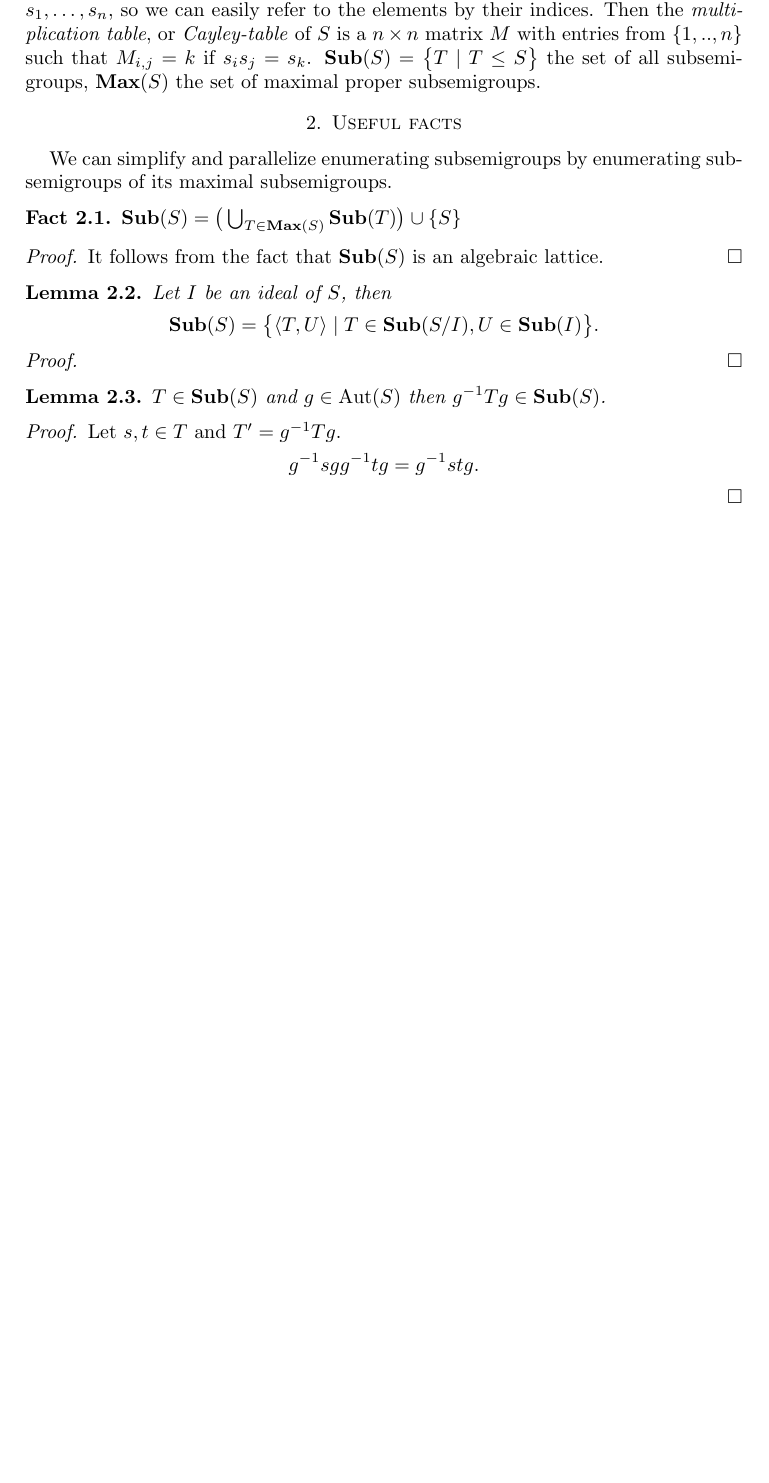
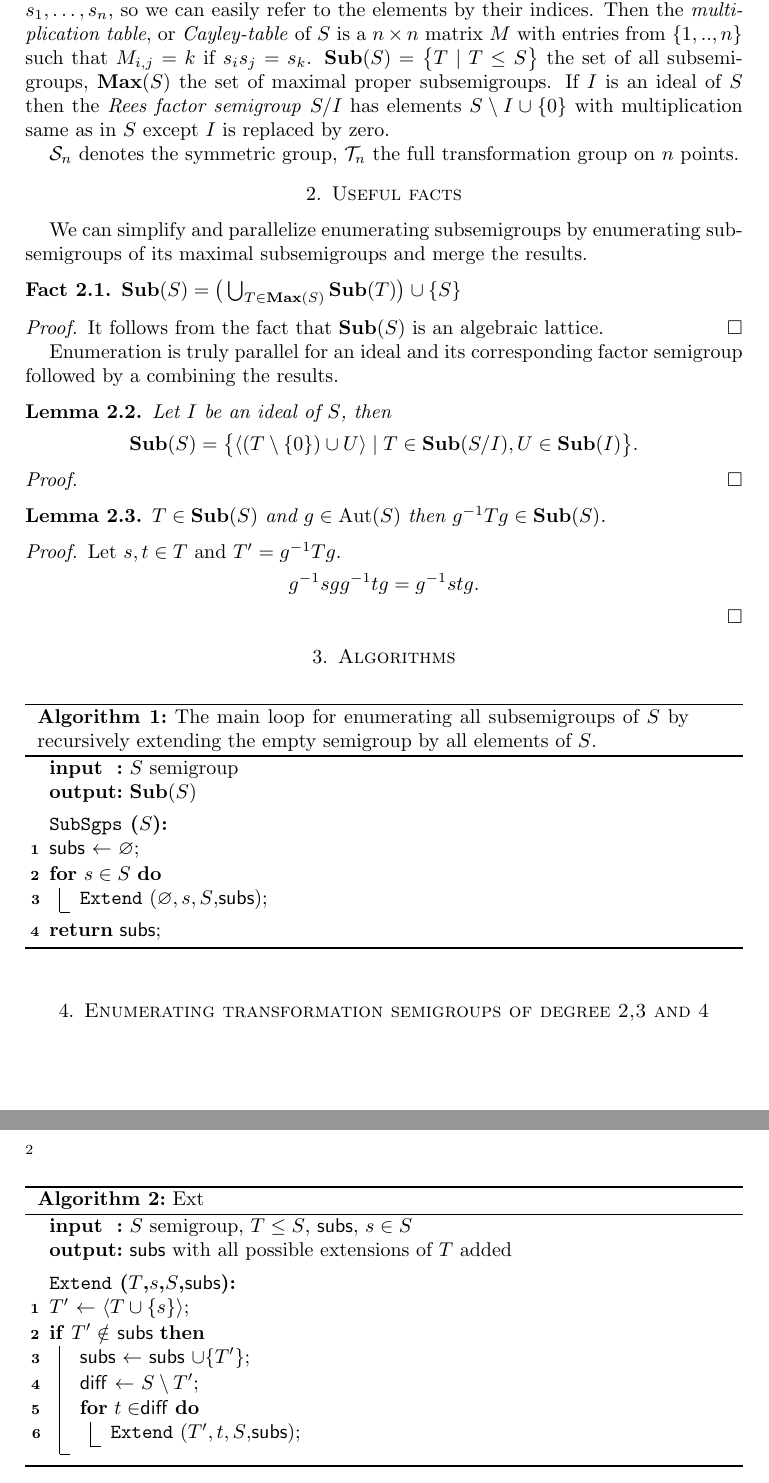
Before and after one commit to gap-packages/subsemi, a LaTeX paper (paper/subsemi.tex): part of the page before the commit and two parts of pages 1 and 2 of 2 after it, the two joined at a grey line, cut so that both start at the same text, the shorter picture padded with empty space. Compiled offline with pdfLaTeX.

Commit message:
putting the basic algorithm there

```diff
--- a/paper/subsemi.tex
+++ b/paper/subsemi.tex
@@ -36,9 +51,11 @@ Let $S$ be a semigroup, $n=|S|$.
 We fix an order on the semigroup elements, $s_1,\ldots, s_n$, so we can easily refer to the elements by their indices.
 Then the  \emph{multiplication table}, or \emph{Cayley-table} of $S$ is a $n\times n$ matrix $M$ with entries from $\{1,..,n\}$ such that $M_{i,j}=k$ if $s_is_j=s_k$.
 $\Sub(S)=\big\{T\mid T\leq S \big\}$ the set of all subsemigroups, $\Max(S)$ the set of maximal proper subsemigroups.
+If $I$ is an ideal of $S$ then the \emph{Rees factor semigroup} $S/I$ has elements $S\setminus I\cup\{0\}$ with multiplication same as in $S$ except $I$ is replaced by zero.
 
+$\cS_n$ denotes the symmetric group, $\cT_n$ the full transformation group on $n$ points.
 \section{Useful facts}
-We can simplify and parallelize enumerating subsemigroups by enumerating subsemigroups of its maximal subsemigroups.
+We can simplify and parallelize enumerating subsemigroups by enumerating subsemigroups of its maximal subsemigroups and merge the results.
 \begin{fact}
 $\Sub(S)=\big( \bigcup_{T\in \Max(S)}\Sub(T)\big)\cup \{S\}$
 \end{fact}
@@ -46,8 +63,10 @@ $\Sub(S)=\big( \bigcup_{T\in \Max(S)}\Sub(T)\big)\cup \{S\}$
 It follows from the fact that $\Sub(S)$ is an algebraic lattice.
 \qed
 
+
+Enumeration is truly parallel for an ideal and its corresponding factor semigroup followed by a combining the results.
 \begin{lemma}
-Let $I$ be an ideal of $S$, then $$\Sub(S)=\big\{\langle T,U \rangle\mid T\in \Sub(S/I), U\in\Sub(I)\big\}.$$
+Let $I$ be an ideal of $S$, then $$\Sub(S)=\big\{\langle (T\setminus\{0\})\cup U \rangle\mid T\in \Sub(S/I), U\in\Sub(I)\big\}.$$
 \end{lemma}
 \proof
 
@@ -60,6 +79,55 @@ $T\in\Sub(S)$ and $g\in \Aut(S)$ then $g^{-1}Tg\in\Sub(S)$.
 Let $s,t\in T$ and $T'=g^{-1}Tg$.
 $$g^{-1}sgg^{-1}tg=g^{-1}stg.$$
 \qed
+
+
+
+
+\section{Algorithms}
+\begin{algorithm}
+\SetKwInOut{Input}{input}\SetKwInOut{Output}{output}
+\SetKwData{subs}{subs}
+\SetKwFunction{SubSgps}{SubSgps}
+\SetKwFunction{Extend}{Extend}
+\Input{$S$ semigroup}
+\Output{$\Sub(S)$}
+\SetKwInOut{Name}{\SubSgps($S$)}
+\BlankLine
+\Name{}
+
+\subs $\leftarrow$ $\varnothing$\;
+\For{$s\in S$}{
+      \Extend($\varnothing,s,S$,\subs)\;
+    }
+\Return{\subs}\;
+\caption{The main loop for enumerating all subsemigroups of $S$ by recursively extending the empty semigroup by all elements of $S$.}
+\label{alg:basicloop}
+\end{algorithm}
+
+\begin{algorithm}
+\SetKwInOut{Input}{input}\SetKwInOut{Output}{output}
+\SetKwData{subs}{subs}
+\SetKwData{diff}{diff}
+\SetKwFunction{Extend}{Extend}
+\Input{$S$ semigroup, $T\leq S$, \subs, $s\in S$ }
+\Output{\subs with all possible extensions of $T$ added}
+\SetKwInOut{Name}{\Extend($T$,$s$,$S$,\subs)}
+\BlankLine
+\Name{}
+
+$T'$ $\leftarrow$ $\langle T\cup\{s\}\rangle$\;
+    \If{$T'\notin$ \subs}{
+      \subs$\leftarrow$ \subs$\cup\{T'\}$\;
+      \diff $\leftarrow$ $S\setminus T'$\;
+      \For{$t\in$\diff}{
+      \Extend($T',t,S$,\subs)\;
+    }
+  }
+\caption{Ext}
+\label{alg:basicextend}
+\end{algorithm}
+
+
+\section{Enumerating transformation semigroups of degree 2,3 and 4}
+
 \end{document}
-
-$\cS_n$ denotes the symmetric group, $\cT_n$ the full transformation group on $n$ points.
```
Also changed, not shown: paper/subsemi.tex (15 more changed lines).
